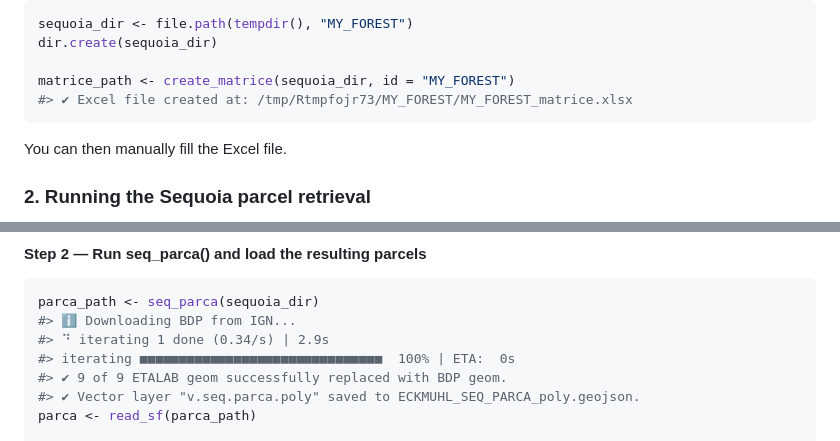
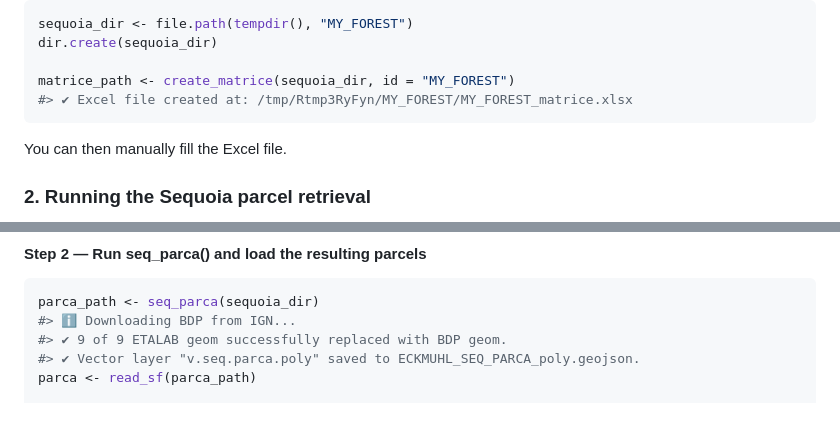
Before and after one commit to SequoiApp/Rsequoia2, a Markdown page: articles/cadastral-parcels.md, 2 parts joined by grey strips. Drawn GitHub-style; blank space fills up the shorter version.

````diff
--- a/articles/cadastral-parcels.md
+++ b/articles/cadastral-parcels.md
@@ -187,7 +187,7 @@ sequoia_dir <- file.path(tempdir(), "MY_FOREST")
 dir.create(sequoia_dir)
 
 matrice_path <- create_matrice(sequoia_dir, id = "MY_FOREST")
-#> ✔ Excel file created at: /tmp/Rtmpfojr73/MY_FOREST/MY_FOREST_matrice.xlsx
+#> ✔ Excel file created at: /tmp/Rtmp3RyFyn/MY_FOREST/MY_FOREST_matrice.xlsx
 ```
 
 You can then manually fill the Excel file.
@@ -226,8 +226,6 @@ write_xlsx(matrice, file.path(sequoia_dir, "ECKMUHL_matrice.xlsx"))
 ``` r
 parca_path <- seq_parca(sequoia_dir)
 #> ℹ Downloading BDP from IGN...
-#> ⠙ iterating 1 done (0.34/s) | 2.9s
-#> iterating ■■■■■■■■■■■■■■■■■■■■■■■■■■■■■■■  100% | ETA:  0s
 #> ✔ 9 of 9 ETALAB geom successfully replaced with BDP geom.
 #> ✔ Vector layer "v.seq.parca.poly" saved to ECKMUHL_SEQ_PARCA_poly.geojson.
 parca <- read_sf(parca_path)
````
Also changed, not shown: articles/cadastral-parcels-legal-entity.md (+4 -6 lines), index.md (+1 -1 lines), reference/figures/Rsequoia2_logo.png (added), 9 other files.
